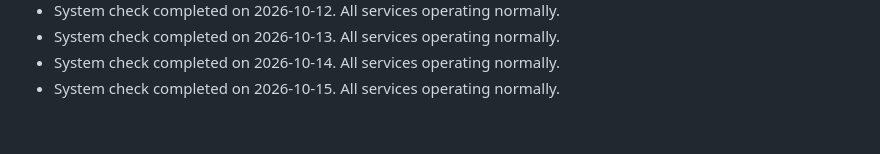
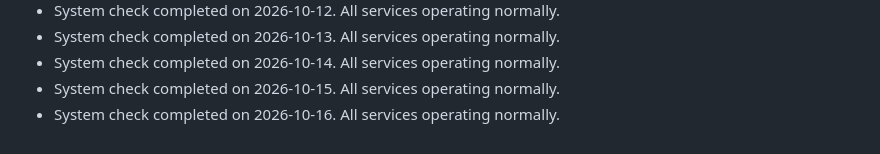
Before and after one commit to S-AM-GUPTA/90daysOfWebDevelopment, a Markdown page: PROJECT_STATUS.md, the part around the change. GitHub-like rendering.

Commit message:
docs: update project status log for 2026-10-16

```diff
--- a/PROJECT_STATUS.md
+++ b/PROJECT_STATUS.md
@@ -94,3 +94,4 @@
 - System check completed on 2026-10-13. All services operating normally.
 - System check completed on 2026-10-14. All services operating normally.
 - System check completed on 2026-10-15. All services operating normally.
+- System check completed on 2026-10-16. All services operating normally.
```
